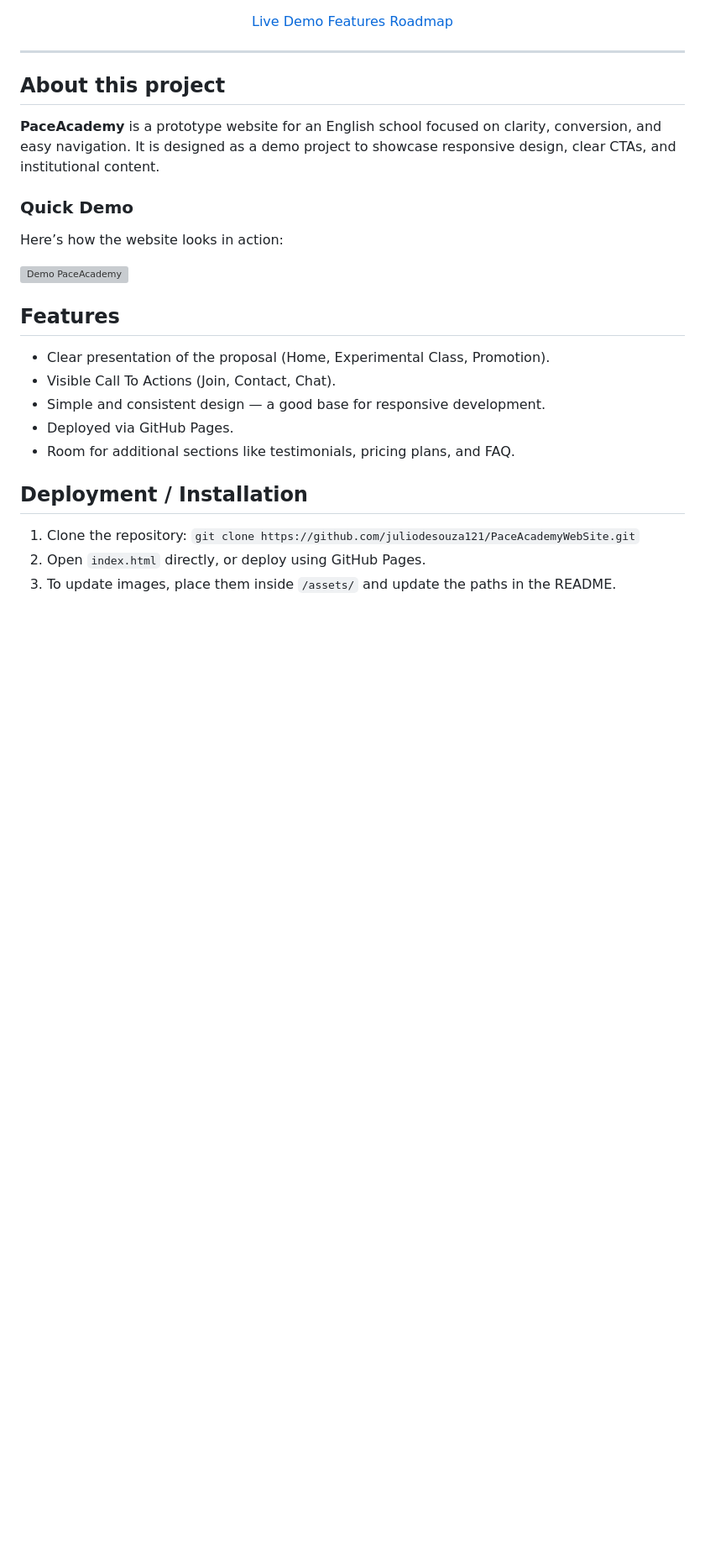
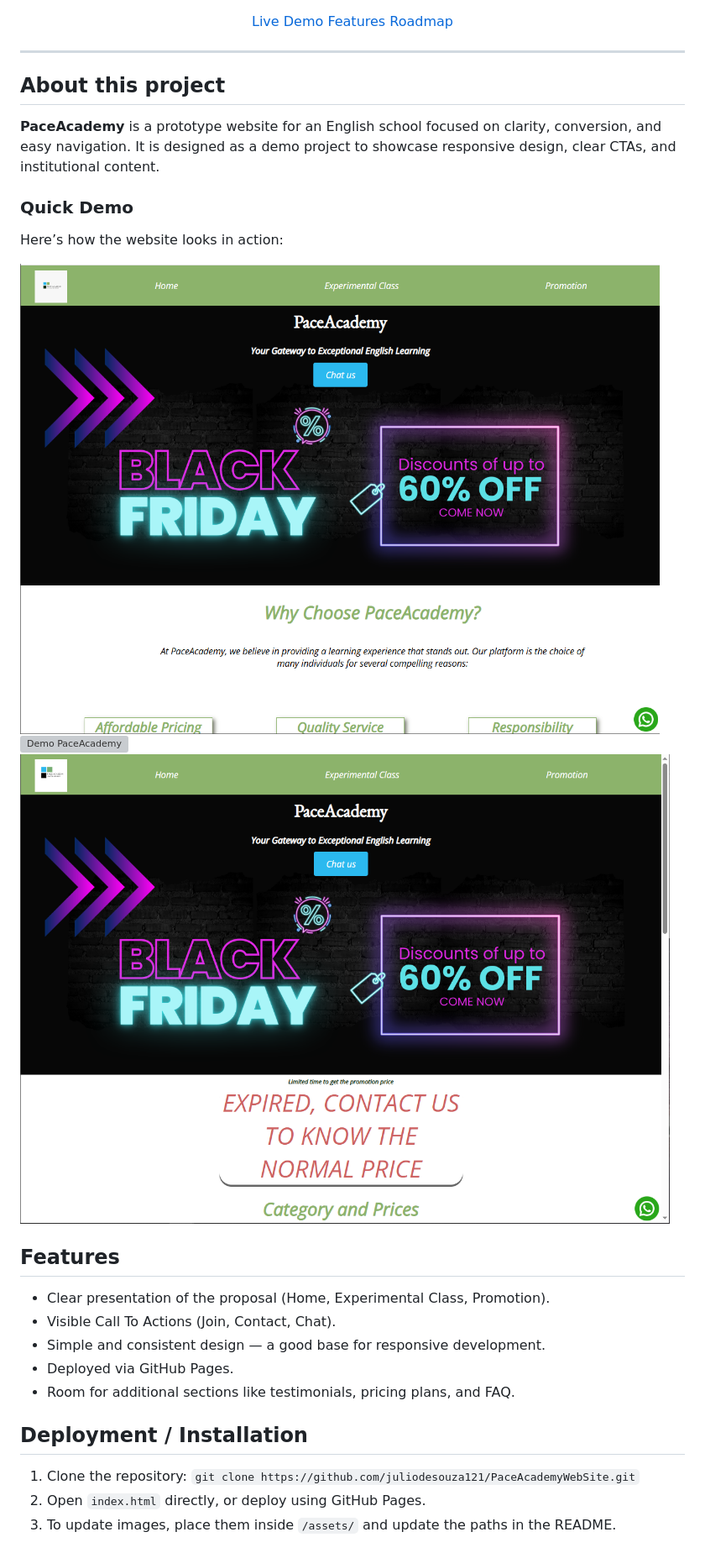
Before and after one commit to JuliodeSouza121/PaceAcademyWebSite, a Markdown page: README.md, the part around the change. Shown at 84% size. Drawn GitHub-style; blank space fills up the shorter version; grey boxes are pictures that could not be loaded.

```diff
--- a/README.md
+++ b/README.md
@@ -30,7 +30,9 @@
 <h3>Quick Demo</h3>
 <p>Here’s how the website looks in action:</p>
 <p>
-  <img src="/assets/demo.gif" alt="Demo PaceAcademy" style="max-width:100%;border-radius:8px;box-shadow:0 4px 14px rgba(0,0,0,0.15);">
+  <img src="images/homePage.PNG" alt="Demo PaceAcademy" style="max-width:100%;border-radius:8px;box-shadow:0 4px 14px rgba(0,0,0,0.15);">
+<img src="images/ExperimentalClass.PNG" alt="Demo PaceAcademy" style="max-width:100%;border-radius:8px;box-shadow:0 4px 14px rgba(0,0,0,0.15);">
+<img src="images/Promotion.PNG" alt="Demo PaceAcademy" style="max-width:100%;border-radius:8px;box-shadow:0 4px 14px rgba(0,0,0,0.15);">
 </p>
 
 <h2 id="features">Features</h2>
```
